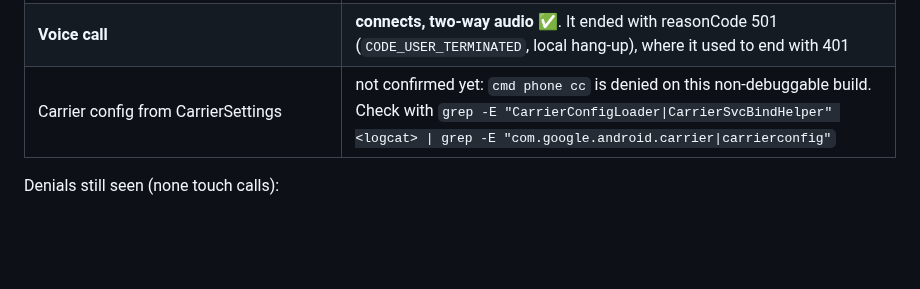
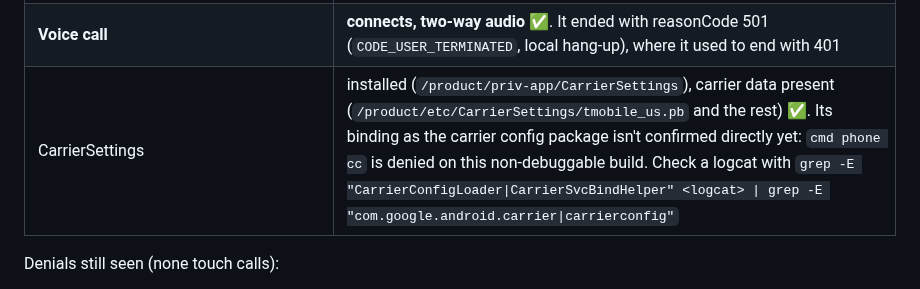
Before and after one commit to denson9874/Denson9874-Device-Central, a Markdown page: evolution-kodiak/HANDOFF.md, the part around the change. Drawn GitHub-style; blank space fills up the shorter version.

Commit message:
evolution-kodiak: handoff: CarrierSettings and its data are on the phone
Co-Authored-By: Claude Opus 5.5 <noreply@anthropic.com>
Claude-Session: https://claude.ai/code/session_014nnEvMbK8YbSzS1sWU7Y3a

```diff
--- a/evolution-kodiak/HANDOFF.md
+++ b/evolution-kodiak/HANDOFF.md
@@ -213,7 +213,7 @@ On the phone (phone on CD1A.261005.003, bootloader `spacecraft-17.4-16262255`, s
 | `IHalAdapterVendorExtension/default` | found ✅ |
 | IMS service | `com.android.imsstack` ✅ |
 | **Voice call** | **connects, two-way audio** ✅. It ended with reasonCode 501 (`CODE_USER_TERMINATED`, local hang-up), where it used to end with 401 |
-| Carrier config from CarrierSettings | not confirmed yet: `cmd phone cc` is denied on this non-debuggable build. Check with `grep -E "CarrierConfigLoader\|CarrierSvcBindHelper" <logcat> \| grep -E "com.google.android.carrier\|carrierconfig"` |
+| CarrierSettings | installed (`/product/priv-app/CarrierSettings`), carrier data present (`/product/etc/CarrierSettings/tmobile_us.pb` and the rest) ✅. Its binding as the carrier config package isn't confirmed directly yet: `cmd phone cc` is denied on this non-debuggable build. Check a logcat with `grep -E "CarrierConfigLoader\|CarrierSvcBindHelper" <logcat> \| grep -E "com.google.android.carrier\|carrierconfig"` |
 
 Denials still seen (none touch calls):
 - **`traced_producer` socket writes** from `hal_camera_default`, `mediacodec_google` and `gxp_logging`. These are perfetto tracing only.
```
